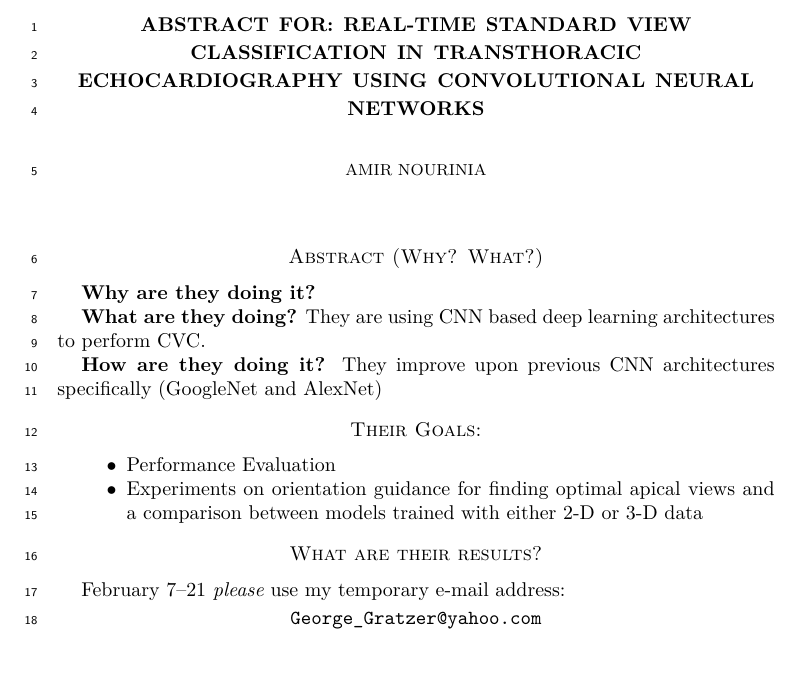
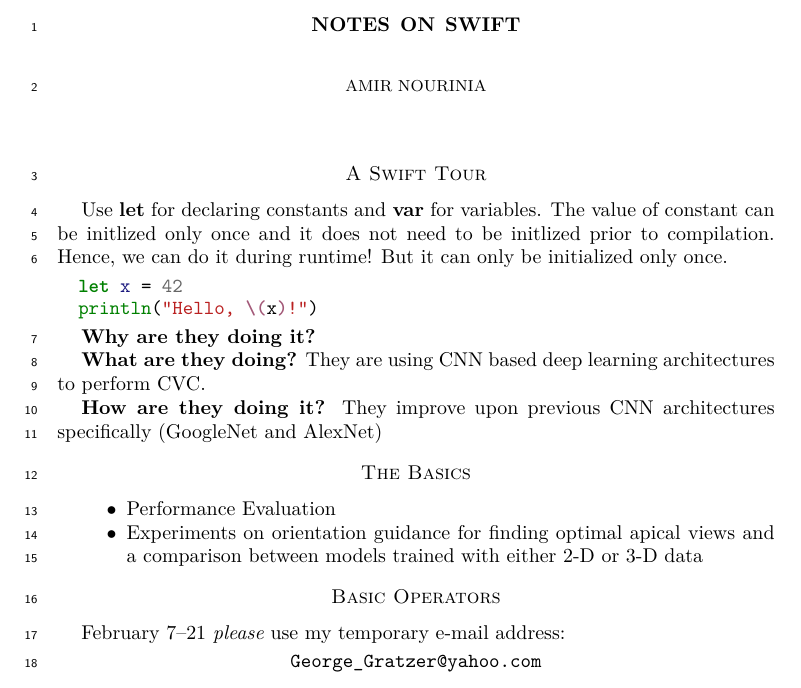
Before and after one commit to amirnn/notes-on-swift, a LaTeX paper (src/notes.tex): part of the page, cut at the place of the change. Compiled offline with XeLaTeX.

Commit message:
fixed swift writing

```diff
--- a/src/notes.tex
+++ b/src/notes.tex
@@ -1,16 +1,25 @@
 \documentclass[]{amsart}
 \usepackage{lineno} \linenumbers
 \usepackage{graphicx}
+\usepackage[outputdir={build}]{minted}
 
 
 \begin{document}
-\title{Abstract for: Real-time Standard View Classification in Transthoracic Echocardiography using
-Convolutional Neural Networks}
+\title{Notes on Swift}
 \author{Amir Nourinia}
 \date{\today}
 \maketitle
 
-\section*{Abstract (Why? What?)}
+\section*{A Swift Tour}
+Use \textbf{let} for declaring constants and \textbf{var} for variables. The value of constant
+can be initlized only once and it does not need to be initlized prior to compilation. Hence, we can
+do it during runtime! But it can only be initialized only once.
+
+\begin{minted}{swift}
+  let x = 42
+  println("Hello, \(x)!")
+\end{minted}
+
 
 \textbf{Why are they doing it?}
 
@@ -20,14 +29,14 @@ They are using CNN based deep learning architectures to perform CVC.
 \textbf{How are they doing it?}
 They improve upon previous CNN architectures specifically (GoogleNet and AlexNet)
 
-\section*{Their Goals:}
+\section*{The Basics}
   \begin{itemize}
     \item Performance Evaluation
     \item Experiments on orientation guidance for finding optimal apical views
     and a comparison between models trained with either 2-D or 3-D data
   \end{itemize}
 
-\section*{What are their results?}
+\section*{Basic Operators}
 
   February 7--21 \emph{please} use my
   temporary e-mail address:
```
Also changed, not shown: makefile, 1 other file.
